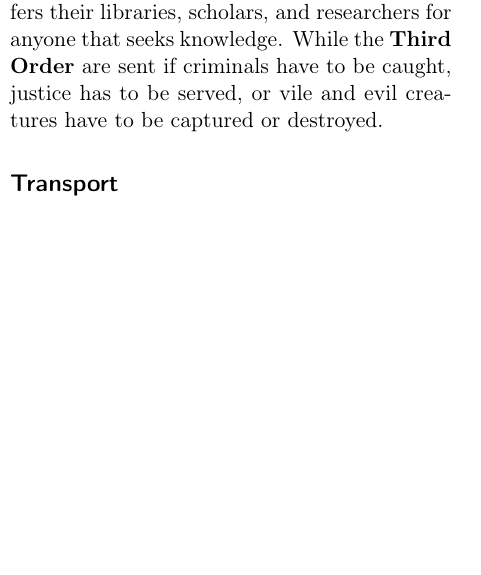
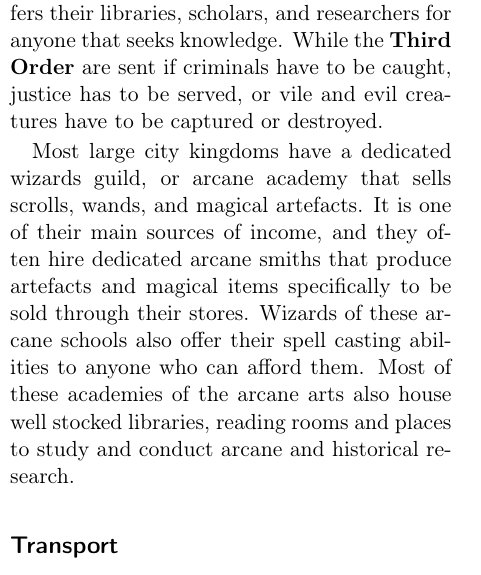
Before and after one commit to n0la/wayfaerersguide-everblack, a LaTeX book (wayfaerersguide-everblack.tex, which reads chapters/equipment.tex): part of one column of page 88 of 92, cut so that both start at the same text, the shorter picture padded with empty space. Compiled offline with pdfLaTeX.

Commit message:
spell casting services

```diff
--- a/chapters/equipment.tex
+++ b/chapters/equipment.tex
@@ -91,6 +91,15 @@ scholars, and researchers for anyone that seeks knowledge. While the
 \textbf{Third Order} are sent if criminals have to be caught, justice has to
 be served, or vile and evil creatures have to be captured or destroyed.
 
+Most large city kingdoms have a dedicated wizards guild, or arcane academy
+that sells scrolls, wands, and magical artefacts. It is one of their main
+sources of income, and they often hire dedicated arcane smiths that produce
+artefacts and magical items specifically to be sold through their stores.
+Wizards of these arcane schools also offer their spell casting abilities to
+anyone who can afford them. Most of these academies of the arcane arts also
+house well stocked libraries, reading rooms and places to study and conduct
+arcane and historical research.
+
 \subsection{Transport}
 \label{sec:Transport}
 
```
